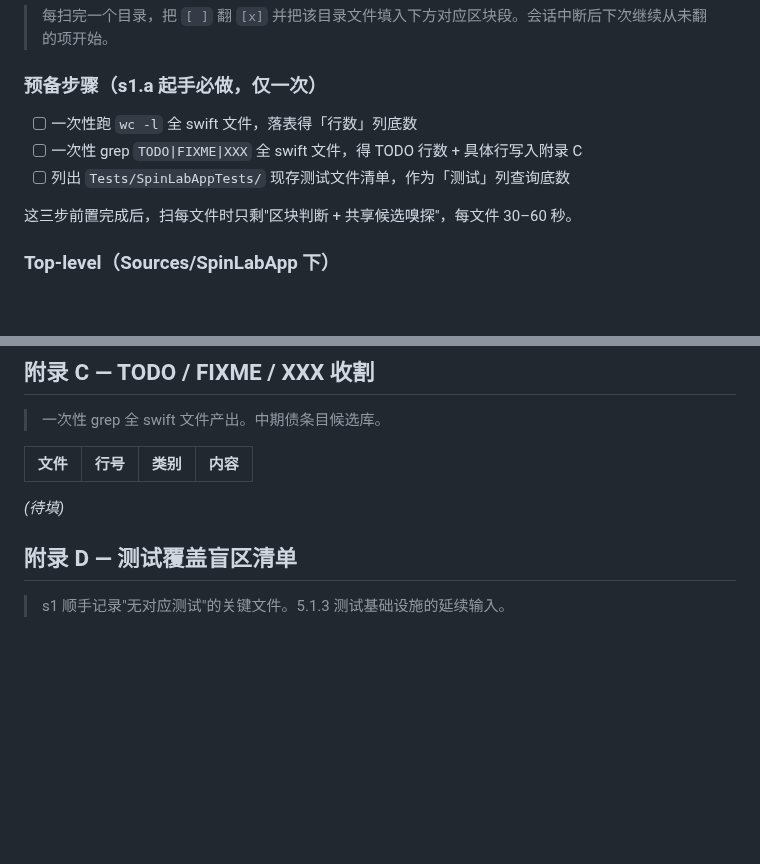
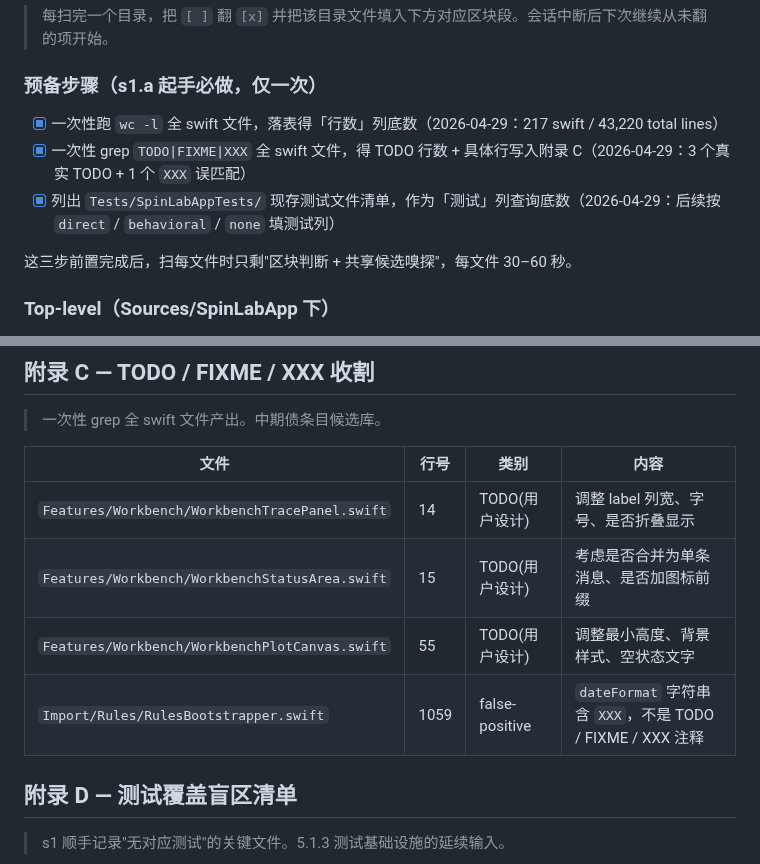
Before and after one commit to Jiaze-Li/SpinLab, a Markdown page: docs/architecture/REGION_MAP.md, 2 parts joined by grey strips. Drawn GitHub-style; blank space fills up the shorter version.

Commit message:
docs(s1): REGION_MAP 预备步骤完成 — 行数底数 / TODO 扫描 / 测试清单
s1.a 起手前置三步落地：
- 全 swift 文件行数：217 个文件 / 43,220 lines
- TODO 扫描：3 个真实 TODO（WorkbenchTracePanel / WorkbenchStatusArea / WorkbenchPlotCanvas，均用户设计待定）+ 1 个误匹配（RulesBootstrapper dateFormat 字符串含 XXX）
- 附录 C TODO 列表落表

后续每文件扫描只剩"区块判断 + 共享候选嗅探"。

Co-Authored-By: Claude Opus 4.7 (1M context) <noreply@anthropic.com>

```diff
--- a/docs/architecture/REGION_MAP.md
+++ b/docs/architecture/REGION_MAP.md
@@ -116,9 +116,9 @@ docs(s1.x): REGION_MAP <主题> 扫描完成
 
 ### 预备步骤（s1.a 起手必做，仅一次）
 
-- [ ] 一次性跑 `wc -l` 全 swift 文件，落表得「行数」列底数
-- [ ] 一次性 grep `TODO|FIXME|XXX` 全 swift 文件，得 TODO 行数 + 具体行写入附录 C
-- [ ] 列出 `Tests/SpinLabAppTests/` 现存测试文件清单，作为「测试」列查询底数
+- [x] 一次性跑 `wc -l` 全 swift 文件，落表得「行数」列底数（2026-04-29：217 swift / 43,220 total lines）
+- [x] 一次性 grep `TODO|FIXME|XXX` 全 swift 文件，得 TODO 行数 + 具体行写入附录 C（2026-04-29：3 个真实 TODO + 1 个 `XXX` 误匹配）
+- [x] 列出 `Tests/SpinLabAppTests/` 现存测试文件清单，作为「测试」列查询底数（2026-04-29：后续按 `direct` / `behavioral` / `none` 填测试列）
 
 这三步前置完成后，扫每文件时只剩"区块判断 + 共享候选嗅探"，每文件 30–60 秒。
 
@@ -244,8 +244,10 @@ _(待填)_
 
 | 文件 | 行号 | 类别 | 内容 |
 |---|---|---|---|
-
-_(待填)_
+| `Features/Workbench/WorkbenchTracePanel.swift` | 14 | TODO(用户设计) | 调整 label 列宽、字号、是否折叠显示 |
+| `Features/Workbench/WorkbenchStatusArea.swift` | 15 | TODO(用户设计) | 考虑是否合并为单条消息、是否加图标前缀 |
+| `Features/Workbench/WorkbenchPlotCanvas.swift` | 55 | TODO(用户设计) | 调整最小高度、背景样式、空状态文字 |
+| `Import/Rules/RulesBootstrapper.swift` | 1059 | false-positive | `dateFormat` 字符串含 `XXX`，不是 TODO / FIXME / XXX 注释 |
 
 ## 附录 D — 测试覆盖盲区清单
 
```
